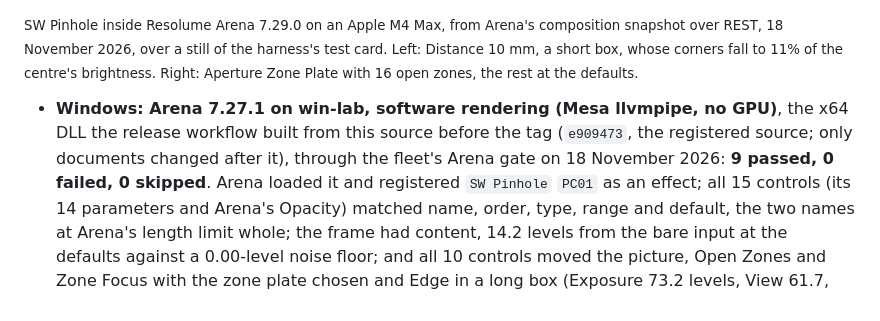
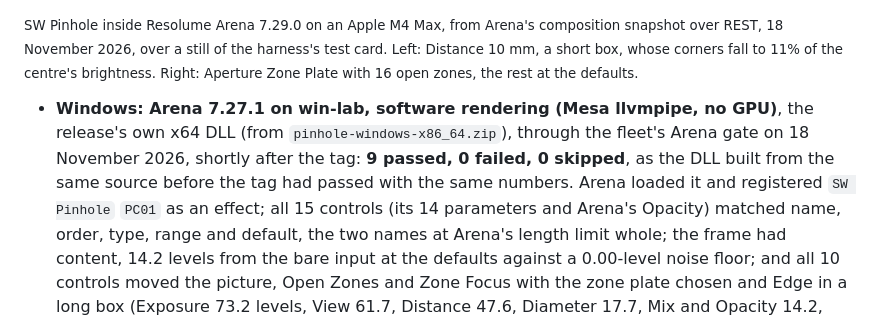
Before and after one commit to stoatworks-labs/pinhole, a Markdown page: README.md, the part around one of its changes. GitHub-like rendering.

```diff
--- a/README.md
+++ b/README.md
@@ -86,10 +126,10 @@ snapshot over REST, 18 November 2026, over a still of the harness's test card. L
 10 mm, a short box, whose corners fall to 11% of the centre's brightness. Right: Aperture Zone
 Plate with 16 open zones, the rest at the defaults.</sub>
 
-- **Windows: Arena 7.27.1 on win-lab, software rendering (Mesa llvmpipe, no GPU)**, the x64
-  DLL the release workflow built from this source before the tag (`e909473`, the registered
-  source; only documents changed after it), through the fleet's Arena gate on 18 November
-  2026: **9 passed, 0 failed, 0 skipped**. Arena loaded it and registered `SW Pinhole` `PC01`
+- **Windows: Arena 7.27.1 on win-lab, software rendering (Mesa llvmpipe, no GPU)**, the
+  release's own x64 DLL (from `pinhole-windows-x86_64.zip`), through the fleet's Arena gate
+  on 18 November 2026, shortly after the tag: **9 passed, 0 failed, 0 skipped**, as the DLL
+  built from the same source before the tag had passed with the same numbers. Arena loaded it and registered `SW Pinhole` `PC01`
   as an effect; all 15 controls (its 14 parameters and Arena's Opacity) matched name, order,
   type, range and default, the two names at Arena's length limit whole; the frame had content,
   14.2 levels from the bare input at the defaults against a 0.00-level noise floor; and all 10
```
Also changed, not shown: other parts of README.md (+40 -0 lines), docs/video-thumb.png (added).
